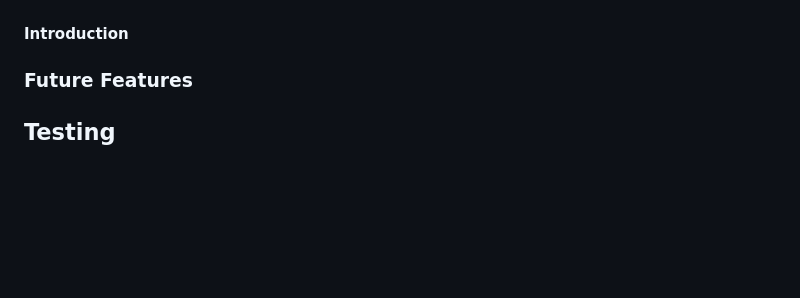
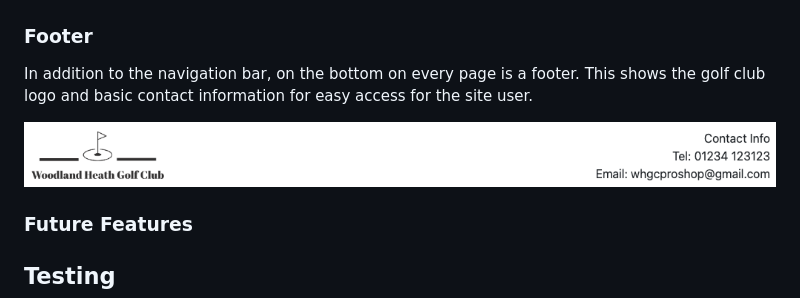
Before and after one commit to NDOMINEY/Woodland-heath-golf-club, a Markdown page: README.md, the part around the change printed below. Rendered like a GitHub page; pictures changed too: documentation/footer.png (added); blank space fills up the shorter version.

Commit message:
Add footer feature to README

```diff
--- a/README.md
+++ b/README.md
@@ -87,7 +85,11 @@ The navigation also changed to a hamburger menu when the screen size is smaller
 
 ![Navigation - collapsed hamburger view](documentation/navbar-hamburger-collapsed.png)
 
-#### Introduction
+### Footer
+
+In addition to the navigation bar, on the bottom on every page is a footer. This shows the golf club logo and basic contact information for easy access for the site user.
+
+![Footer](documentation/footer.png)
 
 ### Future Features
 
```
Also changed, not shown: other parts of README.md (+0 -2 lines).
